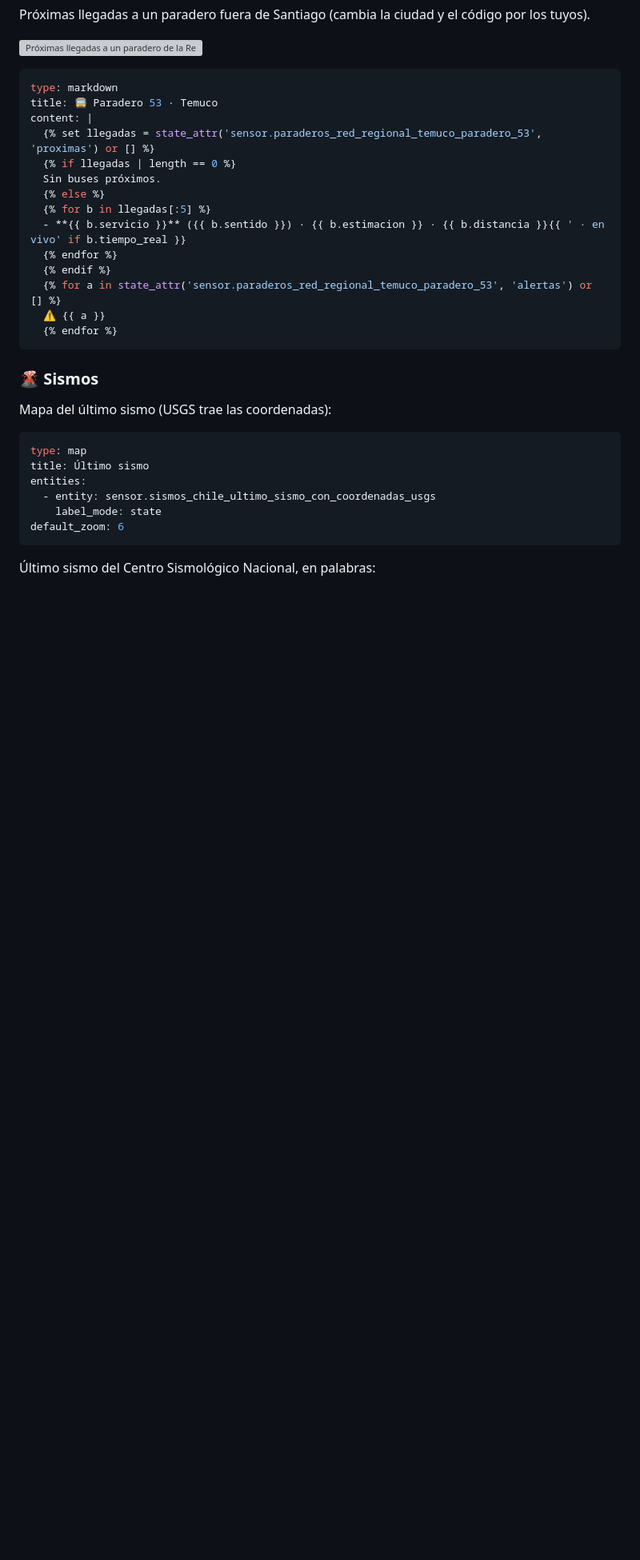
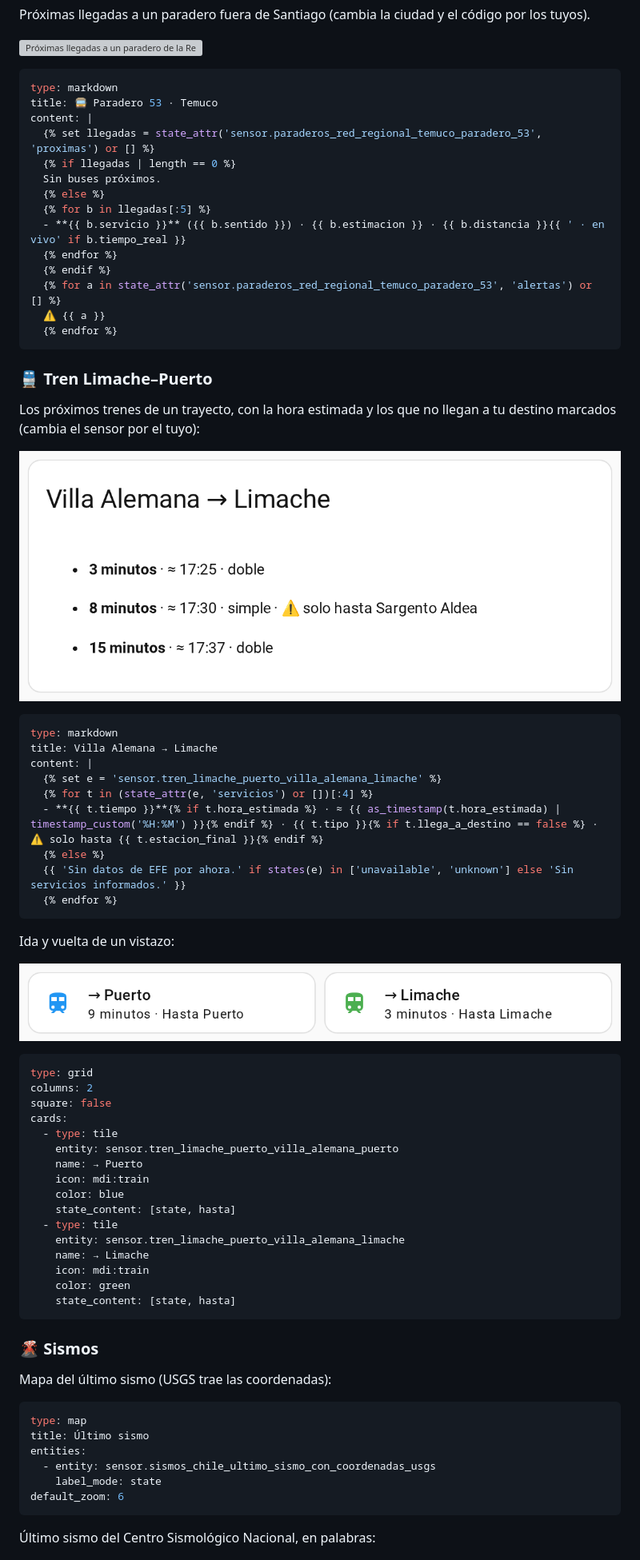
Before and after one commit to Ctuna89/navaja-chilena-HA, a Markdown page: README.md, the part around one of its changes. Shown at 80% size. GitHub-like rendering; pictures changed too: docs/img/tren-ida-vuelta.png (added), docs/img/tren-proximos.png (added); blank space fills up the shorter version; grey boxes are pictures that could not be loaded.

````diff
--- a/README.md
+++ b/README.md
@@ -521,6 +543,46 @@ content: |
   {% for a in state_attr('sensor.paraderos_red_regional_temuco_paradero_53', 'alertas') or [] %}
   ⚠️ {{ a }}
   {% endfor %}
+```
+
+### 🚆 Tren Limache–Puerto
+Los próximos trenes de un trayecto, con la hora estimada y los que no llegan a tu destino marcados (cambia el sensor por el tuyo):
+
+![Próximos trenes de Villa Alemana a Limache, con un tren que solo llega hasta Sargento Aldea](https://raw.githubusercontent.com/Ctuna89/navaja-chilena-HA/main/docs/img/tren-proximos.png)
+
+```yaml
+type: markdown
+title: Villa Alemana → Limache
+content: |
+  {% set e = 'sensor.tren_limache_puerto_villa_alemana_limache' %}
+  {% for t in (state_attr(e, 'servicios') or [])[:4] %}
+  - **{{ t.tiempo }}**{% if t.hora_estimada %} · ≈ {{ as_timestamp(t.hora_estimada) | timestamp_custom('%H:%M') }}{% endif %} · {{ t.tipo }}{% if t.llega_a_destino == false %} · ⚠️ solo hasta {{ t.estacion_final }}{% endif %}
+  {% else %}
+  {{ 'Sin datos de EFE por ahora.' if states(e) in ['unavailable', 'unknown'] else 'Sin servicios informados.' }}
+  {% endfor %}
+```
+
+Ida y vuelta de un vistazo:
+
+![Próximo tren a Puerto y a Limache](https://raw.githubusercontent.com/Ctuna89/navaja-chilena-HA/main/docs/img/tren-ida-vuelta.png)
+
+```yaml
+type: grid
+columns: 2
+square: false
+cards:
+  - type: tile
+    entity: sensor.tren_limache_puerto_villa_alemana_puerto
+    name: → Puerto
+    icon: mdi:train
+    color: blue
+    state_content: [state, hasta]
+  - type: tile
+    entity: sensor.tren_limache_puerto_villa_alemana_limache
+    name: → Limache
+    icon: mdi:train
+    color: green
+    state_content: [state, hasta]
 ```
 
 ### 🌋 Sismos
````
Also changed, not shown: other parts of README.md (+23 -0 lines), CHANGELOG.md (+2 -0 lines), 13 other files.
